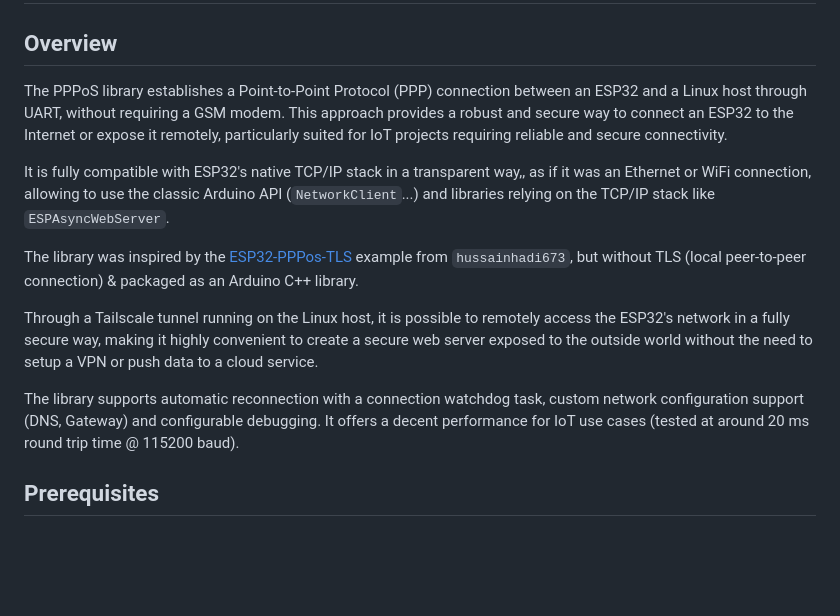
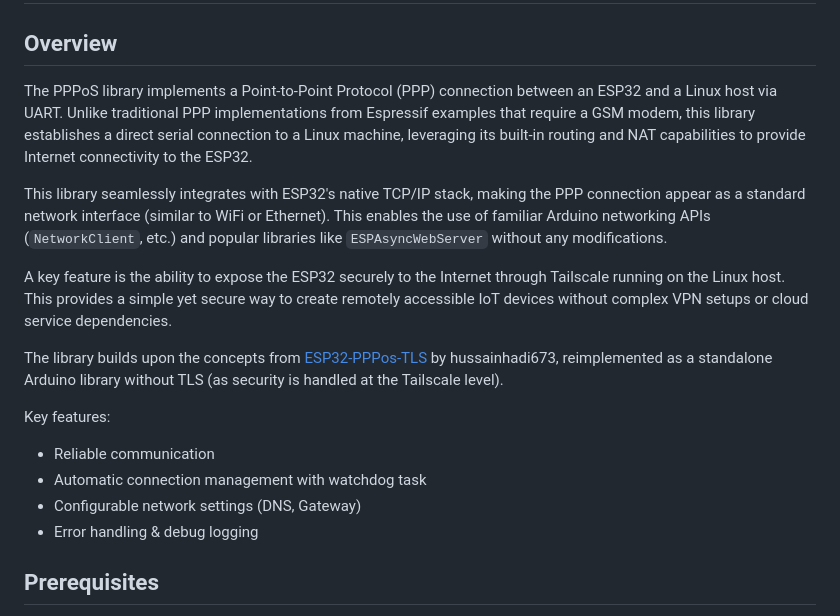
Before and after one commit to pierrejay/esp32-DPPPoS, a Markdown page: README.md, the part around the change. GitHub-like rendering; blank space fills up the shorter version.

```diff
--- a/README.md
+++ b/README.md
@@ -2,16 +2,19 @@
 
 ## Overview
 
-The PPPoS library establishes a Point-to-Point Protocol (PPP) connection between an ESP32 and a Linux host through UART, without requiring a GSM modem. This approach provides a robust and secure way to connect an ESP32 to the Internet or expose it remotely, particularly suited for IoT projects requiring reliable and secure connectivity.
+The PPPoS library implements a Point-to-Point Protocol (PPP) connection between an ESP32 and a Linux host via UART. Unlike traditional PPP implementations from Espressif examples that require a GSM modem, this library establishes a direct serial connection to a Linux machine, leveraging its built-in routing and NAT capabilities to provide Internet connectivity to the ESP32.
 
-It is fully compatible with ESP32's native TCP/IP stack in a transparent way,, as if it was an Ethernet or WiFi connection, allowing to use the classic Arduino API (`NetworkClient`...) and libraries relying on the TCP/IP stack
-like `ESPAsyncWebServer`.
+This library seamlessly integrates with ESP32's native TCP/IP stack, making the PPP connection appear as a standard network interface (similar to WiFi or Ethernet). This enables the use of familiar Arduino networking APIs (`NetworkClient`, etc.) and popular libraries like `ESPAsyncWebServer` without any modifications.
 
-The library was inspired by the [ESP32-PPPos-TLS](https://github.com/hussainhadi673/ESP32-PPPos-TLS) example from `hussainhadi673`, but without TLS (local peer-to-peer connection) & packaged as an Arduino C++ library.
+A key feature is the ability to expose the ESP32 securely to the Internet through Tailscale running on the Linux host. This provides a simple yet secure way to create remotely accessible IoT devices without complex VPN setups or cloud service dependencies.
 
-Through a Tailscale tunnel running on the Linux host, it is possible to remotely access the ESP32's network in a fully secure way, making it highly convenient to create a secure web server exposed to the outside world without the need to setup a VPN or push data to a cloud service.
+The library builds upon the concepts from [ESP32-PPPos-TLS](https://github.com/hussainhadi673/ESP32-PPPos-TLS) by hussainhadi673, reimplemented as a standalone Arduino library without TLS (as security is handled at the Tailscale level).
 
-The library supports automatic reconnection with a connection watchdog task, custom network configuration support (DNS, Gateway) and configurable debugging. It offers a decent performance for IoT use cases (tested at around 20 ms round trip time @ 115200 baud).
+Key features:
+- Reliable communication
+- Automatic connection management with watchdog task
+- Configurable network settings (DNS, Gateway)
+- Error handling & debug logging
 
 ## Prerequisites
 
```
